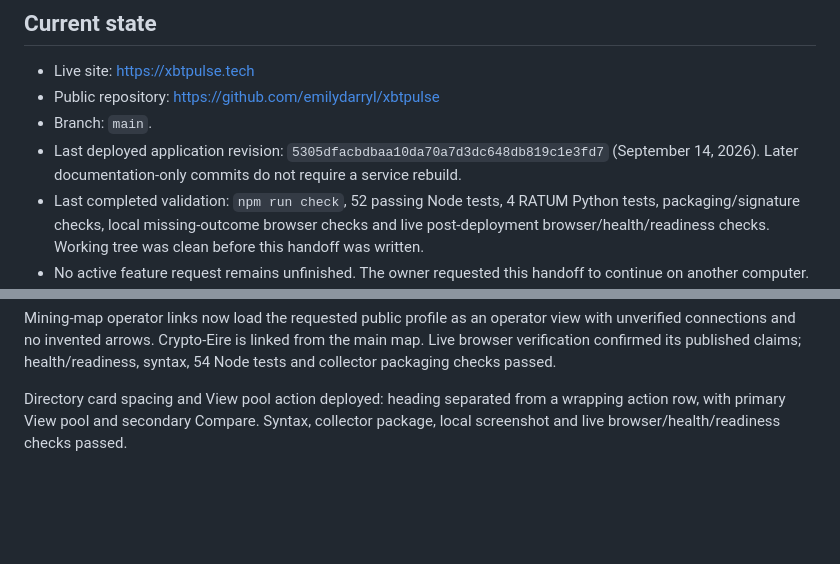
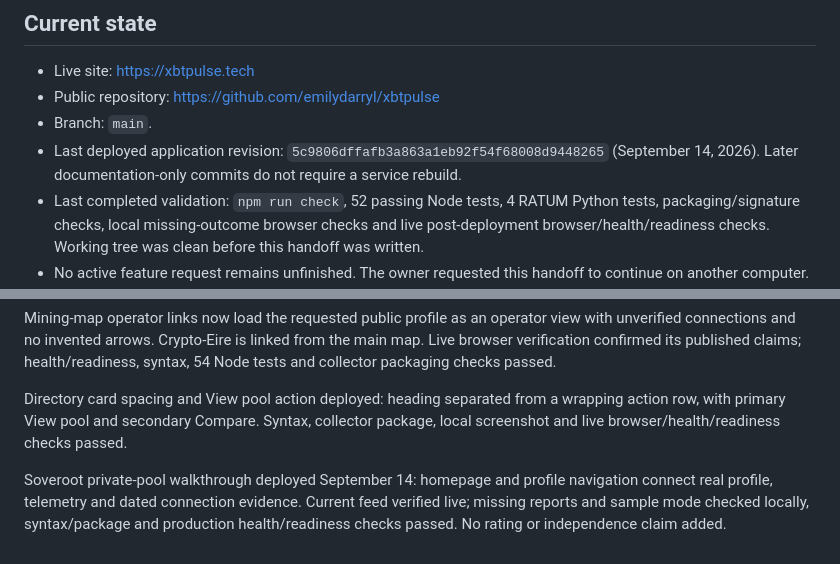
Before and after one commit to emilydarryl/xbtpulse, a Markdown page: docs/HANDOFF.md, 2 parts joined by grey strips. Drawn GitHub-style; blank space fills up the shorter version.

Commit message:
Record verified Soveroot walkthrough deployment

```diff
--- a/docs/HANDOFF.md
+++ b/docs/HANDOFF.md
@@ -7,7 +7,7 @@ Prepared September 14, 2026. Read this before continuing work from another compu
 - Live site: https://xbtpulse.tech
 - Public repository: https://github.com/emilydarryl/xbtpulse
 - Branch: `main`.
-- Last deployed application revision: `5305dfacbdbaa10da70a7d3dc648db819c1e3fd7` (September 14, 2026). Later documentation-only commits do not require a service rebuild.
+- Last deployed application revision: `5c9806dffafb3a863a1eb92f54f68008d9448265` (September 14, 2026). Later documentation-only commits do not require a service rebuild.
 - Last completed validation: `npm run check`, 52 passing Node tests, 4 RATUM Python tests, packaging/signature checks, local missing-outcome browser checks and live post-deployment browser/health/readiness checks. Working tree was clean before this handoff was written.
 - No active feature request remains unfinished. The owner requested this handoff to continue on another computer. Do not invent a previously approved next feature.
 
@@ -125,3 +125,5 @@ Public operator profiles without attributed blocks deployed September 14. All 54
 Mining-map operator links now load the requested public profile as an operator view with unverified connections and no invented arrows. Crypto-Eire is linked from the main map. Live browser verification confirmed its published claims; health/readiness, syntax, 54 Node tests and collector packaging checks passed.
 
 Directory card spacing and View pool action deployed: heading separated from a wrapping action row, with primary View pool and secondary Compare. Syntax, collector package, local screenshot and live browser/health/readiness checks passed.
+
+Soveroot private-pool walkthrough deployed September 14: homepage and profile navigation connect real profile, telemetry and dated connection evidence. Current feed verified live; missing reports and sample mode checked locally, syntax/package and production health/readiness checks passed. No rating or independence claim added.
```
